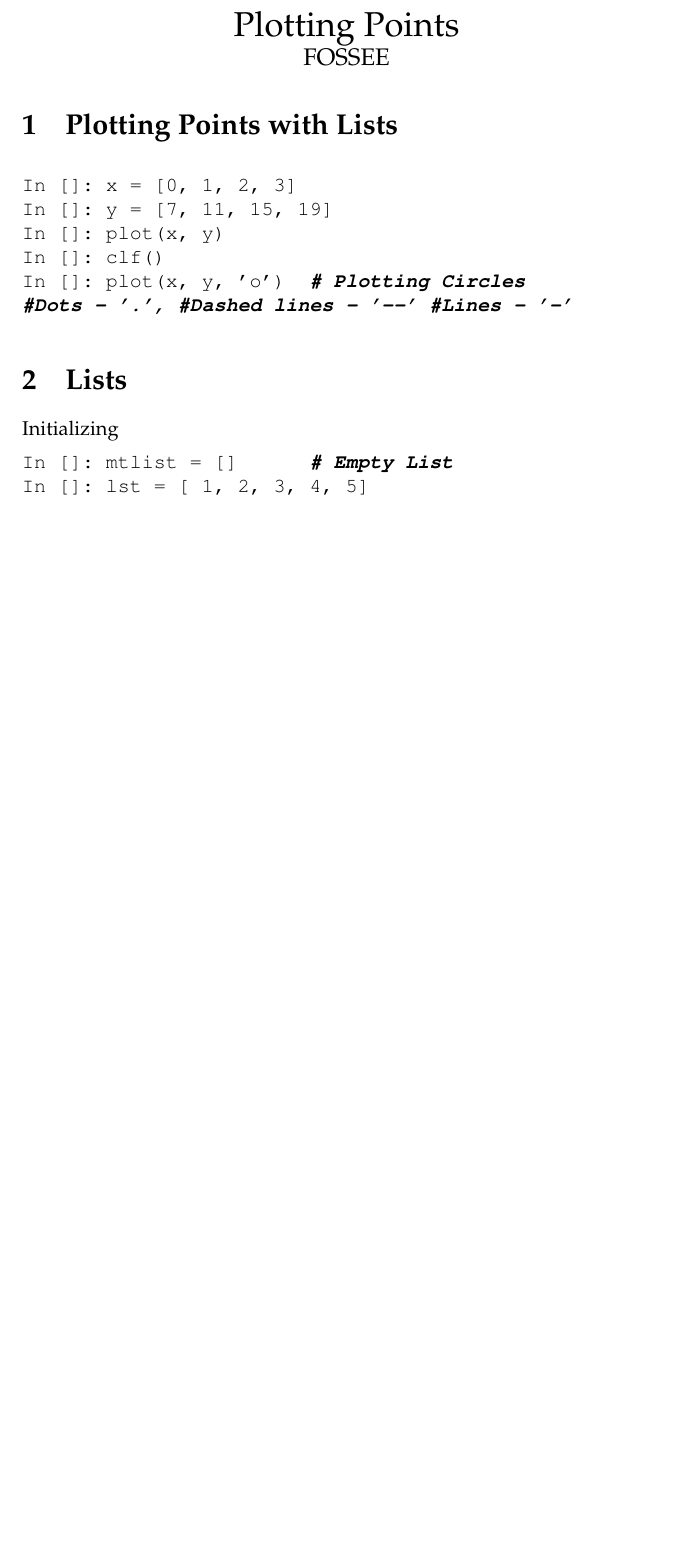
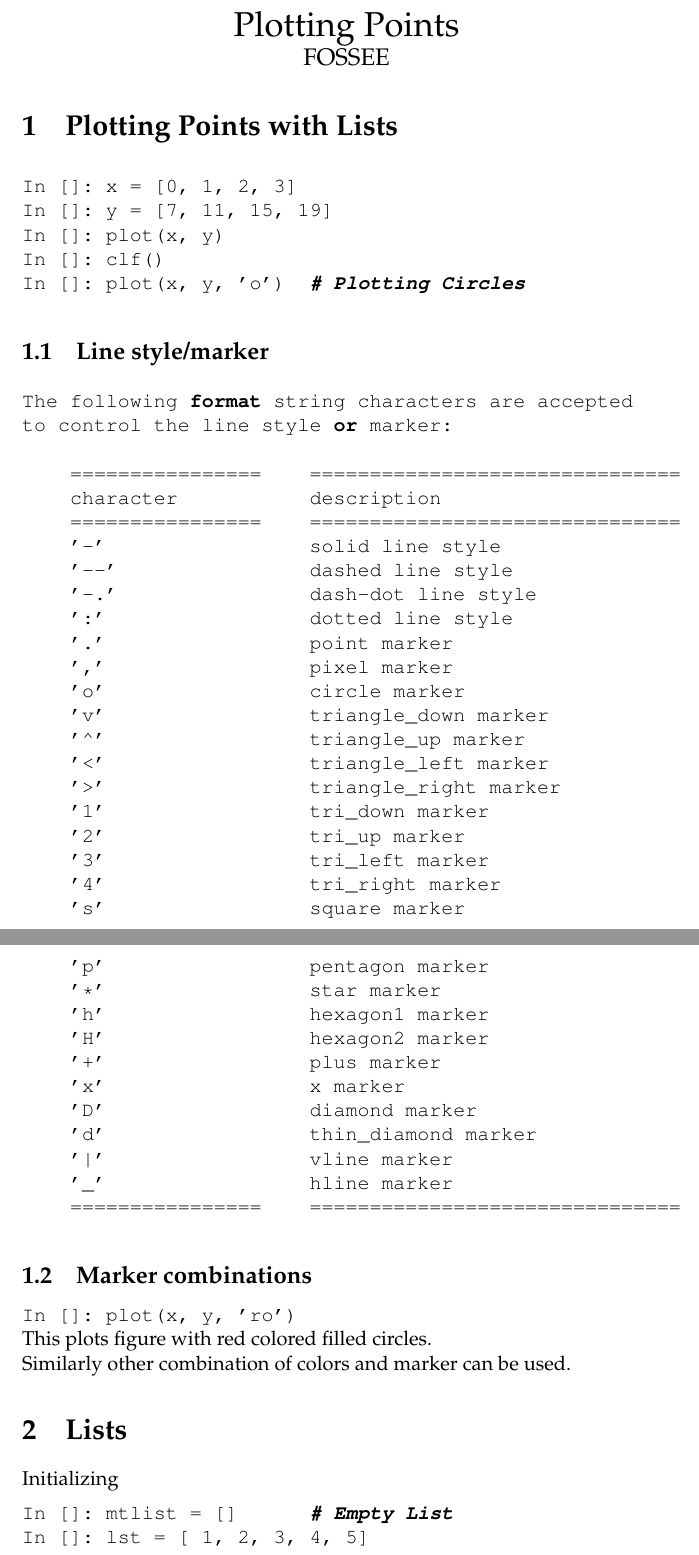
Before and after one commit to FOSSEE/workshops, a LaTeX document (day1/cheatsheet2.tex): part of page 1 of 2 before the commit and two parts of pages 1 and 2 of 4 after it, the two joined at a grey line, cut so that both start at the same text, the shorter picture padded with empty space. Compiled offline with pdfLaTeX.

Commit message:
Initial changes to cheat sheet for session 2.

```diff
--- a/day1/cheatsheet2.tex
+++ b/day1/cheatsheet2.tex
@@ -34,9 +34,50 @@ In []: y = [7, 11, 15, 19]
 In []: plot(x, y)
 In []: clf()
 In []: plot(x, y, 'o')  # Plotting Circles
-#Dots - '.', #Dashed lines - '--' #Lines - '-'
 \end{lstlisting}
 
+\subsection{Line style/marker}
+\begin{lstlisting}
+The following format string characters are accepted
+to control the line style or marker:
+
+    ================    ===============================
+    character           description
+    ================    ===============================
+    '-'                 solid line style
+    '--'                dashed line style
+    '-.'                dash-dot line style
+    ':'                 dotted line style
+    '.'                 point marker
+    ','                 pixel marker
+    'o'                 circle marker
+    'v'                 triangle_down marker
+    '^'                 triangle_up marker
+    '<'                 triangle_left marker
+    '>'                 triangle_right marker
+    '1'                 tri_down marker
+    '2'                 tri_up marker
+    '3'                 tri_left marker
+    '4'                 tri_right marker
+    's'                 square marker
+    'p'                 pentagon marker
+    '*'                 star marker
+    'h'                 hexagon1 marker
+    'H'                 hexagon2 marker
+    '+'                 plus marker
+    'x'                 x marker
+    'D'                 diamond marker
+    'd'                 thin_diamond marker
+    '|'                 vline marker
+    '_'                 hline marker
+    ================    ===============================
+
+\end{lstlisting}
+
+\subsection{Marker combinations}
+\typ{In []: plot(x, y, 'ro')} \\
+This plots figure with red colored filled circles.\\
+Similarly other combination of colors and marker can be used.
 \section{Lists}
 
 Initializing
```
Also changed, not shown: day1/cheatsheet2.tex (57 more changed lines).
